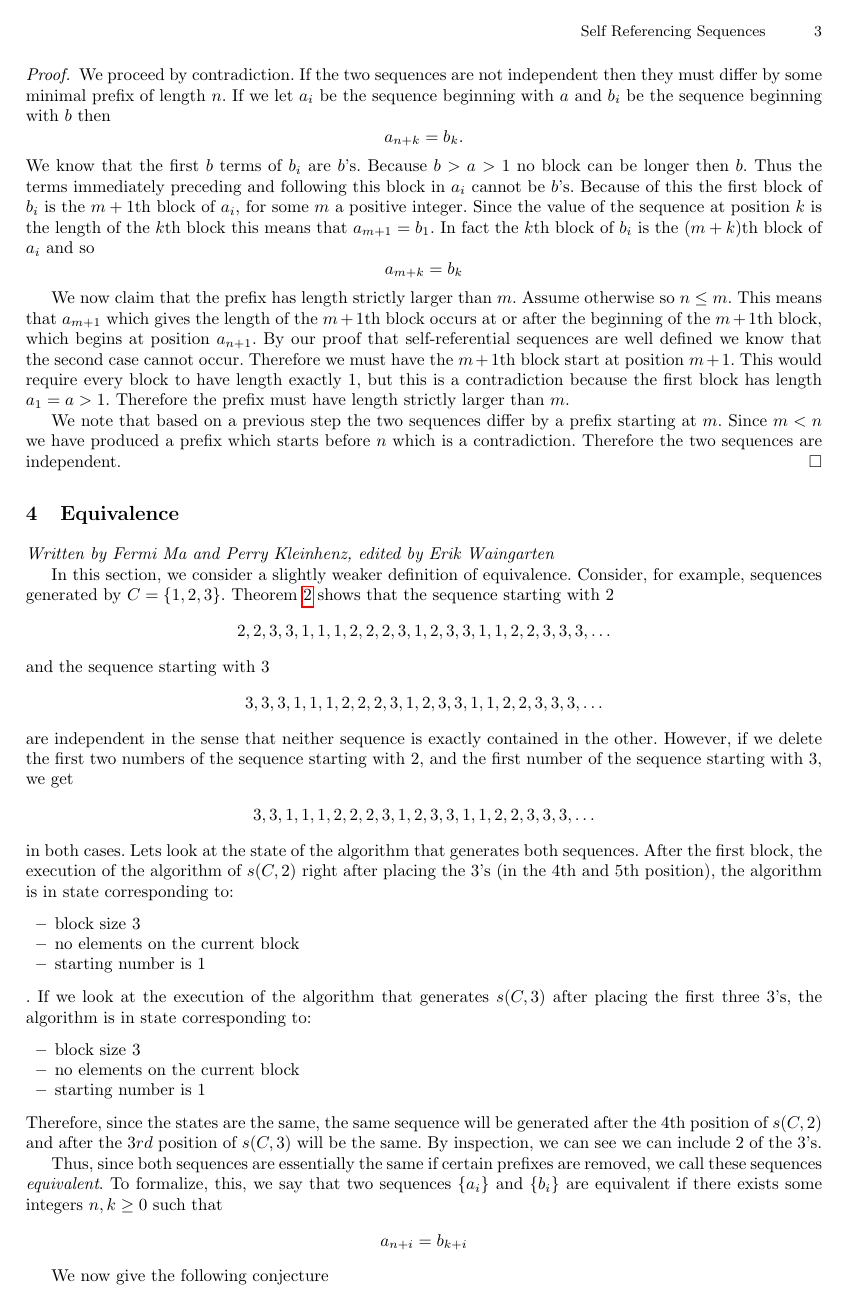
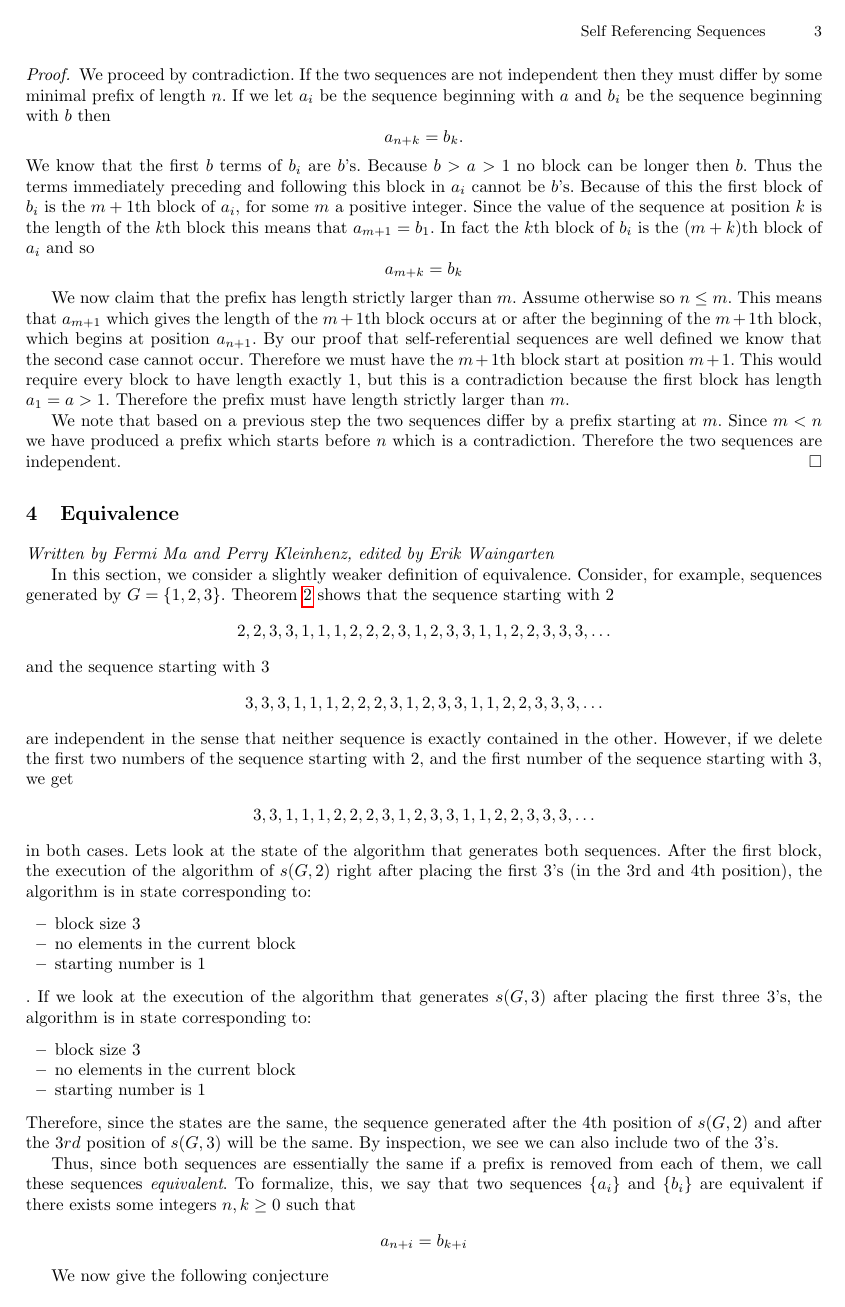
Before and after one commit to pkleinhe/18.821-Sequences, a LaTeX paper (draft.tex): page 3 of 9. Compiled offline with pdfLaTeX.

Commit message:
Edited equivalence

```diff
--- a/draft.tex
+++ b/draft.tex
@@ -146,7 +146,7 @@ We note that based on a previous step the two sequences differ by a prefix start
 \label{equivalence}
 \emph{Written by Fermi Ma and Perry Kleinhenz, edited by Erik Waingarten}
 
-In this section, we consider a slightly weaker definition of equivalence. Consider, for example, sequences generated by $C = \{1,2,3\}$. Theorem~\ref{independentsequences} shows that the sequence starting with 2
+In this section, we consider a slightly weaker definition of equivalence. Consider, for example, sequences generated by $G = \{1,2,3\}$. Theorem~\ref{independentsequences} shows that the sequence starting with 2
 \begin{align*}
 2,2,3,3,1,1,1,2,2,2,3,1,2,3,3,1,1,2,2,3,3,3,\dots
 \end{align*}
@@ -158,21 +158,21 @@ are independent in the sense that neither sequence is exactly contained in the o
 \begin{align*}
 3,3,1,1,1,2,2,2,3,1,2,3,3,1,1,2,2,3,3,3,\dots
 \end{align*}
-in both cases. Lets look at the state of the algorithm that generates both sequences. After the first block, the execution of the algorithm of $s(C, 2)$ right after placing the $3$'s (in the 4th and 5th position), the algorithm is in state corresponding to:
+in both cases. Lets look at the state of the algorithm that generates both sequences. After the first block, the execution of the algorithm of $s(G, 2)$ right after placing the first $3$'s (in the 3rd and 4th position), the algorithm is in state corresponding to:
 \begin{itemize}
 \item block size $3$
-\item no elements on the current block
+\item no elements in the current block
 \item starting number is $1$
 \end{itemize}.
-If we look at the execution of the algorithm that generates $s(C, 3)$ after placing the first three $3$'s, the algorithm is in state corresponding to:
+If we look at the execution of the algorithm that generates $s(G, 3)$ after placing the first three $3$'s, the algorithm is in state corresponding to:
 \begin{itemize}
 \item block size $3$
-\item no elements on the current block
+\item no elements in the current block
 \item starting number is $1$
 \end{itemize}
-Therefore, since the states are the same, the same sequence will be generated after the 4th position of $s(C, 2)$ and after the $3rd$ position of $s(C, 3)$ will be the same. By inspection, we can see we can include $2$ of the 3's.
+Therefore, since the states are the same, the sequence generated after the 4th position of $s(G, 2)$ and after the $3rd$ position of $s(G, 3)$ will be the same. By inspection, we see we can also include two of the 3's.
 
-Thus, since both sequences are essentially the same if certain prefixes are removed, we call these sequences \emph{equivalent}. To formalize, this, we say that two sequences $\{a_i\}$ and $\{b_i\}$ are equivalent if there exists some integers $n,k \geq 0$ such that
+Thus, since both sequences are essentially the same if a prefix is removed from each of them, we call these sequences \emph{equivalent}. To formalize, this, we say that two sequences $\{a_i\}$ and $\{b_i\}$ are equivalent if there exists some integers $n,k \geq 0$ such that
 \begin{align*}
 a_{n+i} = b_{k+i}
 \end{align*}
```
Also changed, not shown: draft.tex (20 more changed lines).
